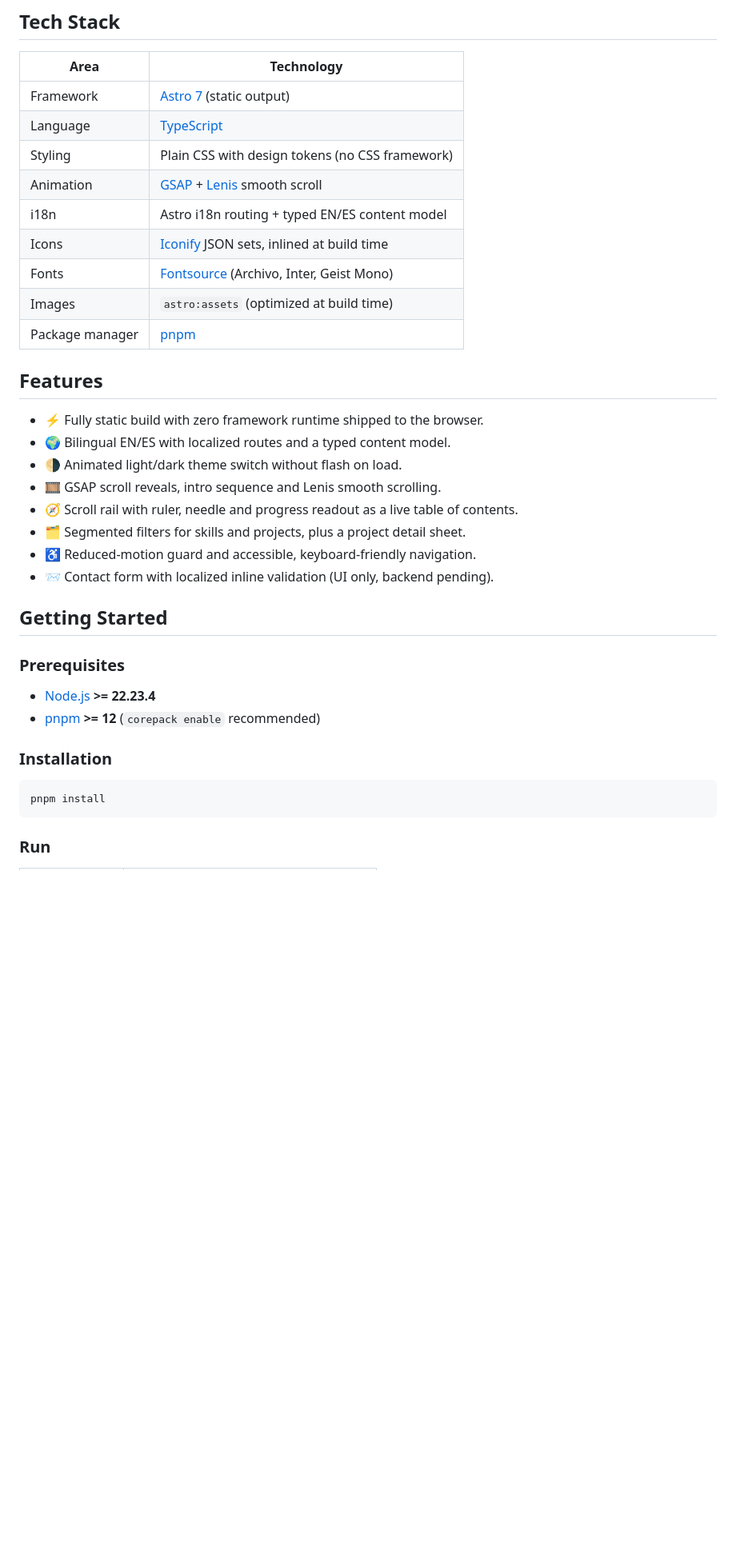
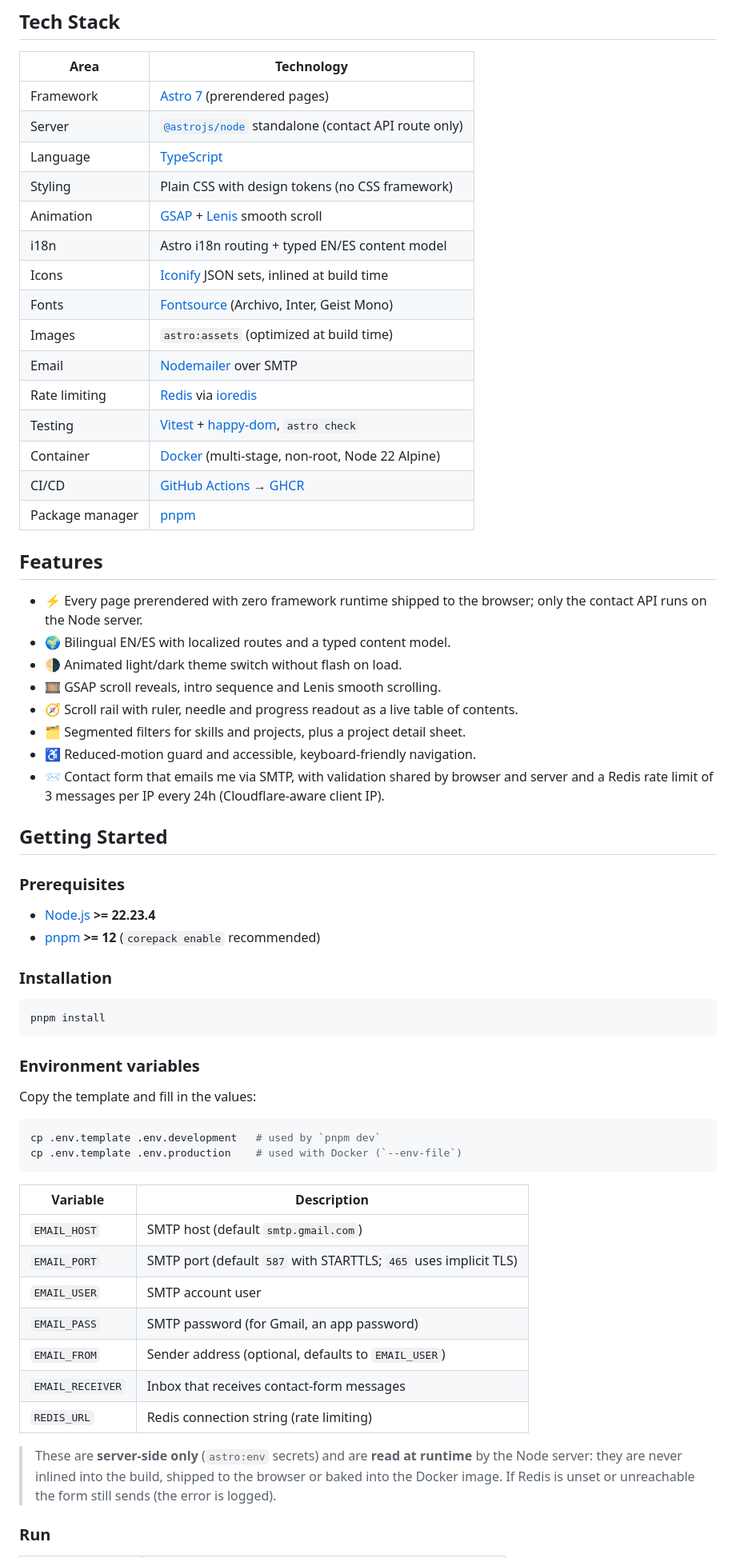
Before and after one commit to sebas19957/smv-portfolio, a Markdown page: README.md, the part around one of its changes. Shown at 80% size. GitHub-like rendering; blank space fills up the shorter version.

````diff
--- a/README.md
+++ b/README.md
@@ -37,7 +39,8 @@ the section names into a live table of contents.
 
 | Area            | Technology                                                        |
 | --------------- | ----------------------------------------------------------------- |
-| Framework       | [Astro 7](https://astro.build/) (static output)                   |
+| Framework       | [Astro 7](https://astro.build/) (prerendered pages)               |
+| Server          | [`@astrojs/node`](https://docs.astro.build/en/guides/integrations-guide/node/) standalone (contact API route only) |
 | Language        | [TypeScript](https://www.typescriptlang.org/)                     |
 | Styling         | Plain CSS with design tokens (no CSS framework)                   |
 | Animation       | [GSAP](https://gsap.com/) + [Lenis](https://lenis.darkroom.engineering/) smooth scroll |
@@ -45,18 +48,25 @@ the section names into a live table of contents.
 | Icons           | [Iconify](https://iconify.design/) JSON sets, inlined at build time |
 | Fonts           | [Fontsource](https://fontsource.org/) (Archivo, Inter, Geist Mono) |
 | Images          | `astro:assets` (optimized at build time)                          |
+| Email           | [Nodemailer](https://nodemailer.com/) over SMTP                   |
+| Rate limiting   | [Redis](https://redis.io/) via [ioredis](https://github.com/redis/ioredis) |
+| Testing         | [Vitest](https://vitest.dev/) + [happy-dom](https://github.com/capricorn86/happy-dom), `astro check` |
+| Container       | [Docker](https://www.docker.com/) (multi-stage, non-root, Node 22 Alpine) |
+| CI/CD           | [GitHub Actions](https://github.com/features/actions) → [GHCR](https://ghcr.io/) |
 | Package manager | [pnpm](https://pnpm.io/)                                          |
 
 ## Features
 
-- ⚡ Fully static build with zero framework runtime shipped to the browser.
+- ⚡ Every page prerendered with zero framework runtime shipped to the browser; only the
+  contact API runs on the Node server.
 - 🌍 Bilingual EN/ES with localized routes and a typed content model.
 - 🌗 Animated light/dark theme switch without flash on load.
 - 🎞️ GSAP scroll reveals, intro sequence and Lenis smooth scrolling.
 - 🧭 Scroll rail with ruler, needle and progress readout as a live table of contents.
 - 🗂️ Segmented filters for skills and projects, plus a project detail sheet.
 - ♿ Reduced-motion guard and accessible, keyboard-friendly navigation.
-- 📨 Contact form with localized inline validation (UI only, backend pending).
+- 📨 Contact form that emails me via SMTP, with validation shared by browser and server and a
+  Redis rate limit of 3 messages per IP every 24h (Cloudflare-aware client IP).
 
 ## Getting Started
 
@@ -71,5 +81,28 @@ the section names into a live table of contents.
 pnpm install
 ```
 
+### Environment variables
+
+Copy the template and fill in the values:
+
+```bash
+cp .env.template .env.development   # used by `pnpm dev`
+cp .env.template .env.production    # used with Docker (`--env-file`)
+```
+
+| Variable         | Description                                                   |
+| ---------------- | ------------------------------------------------------------- |
+| `EMAIL_HOST`     | SMTP host (default `smtp.gmail.com`)                          |
+| `EMAIL_PORT`     | SMTP port (default `587` with STARTTLS; `465` uses implicit TLS) |
+| `EMAIL_USER`     | SMTP account user                                             |
+| `EMAIL_PASS`     | SMTP password (for Gmail, an app password)                    |
+| `EMAIL_FROM`     | Sender address (optional, defaults to `EMAIL_USER`)           |
+| `EMAIL_RECEIVER` | Inbox that receives contact-form messages                     |
+| `REDIS_URL`      | Redis connection string (rate limiting)                       |
+
+> These are **server-side only** (`astro:env` secrets) and are **read at runtime** by the
+> Node server: they are never inlined into the build, shipped to the browser or baked into the
+> Docker image. If Redis is unset or unreachable the form still sends (the error is logged).
+
 ### Run
 
````
Also changed, not shown: other parts of README.md (+64 -8 lines).
